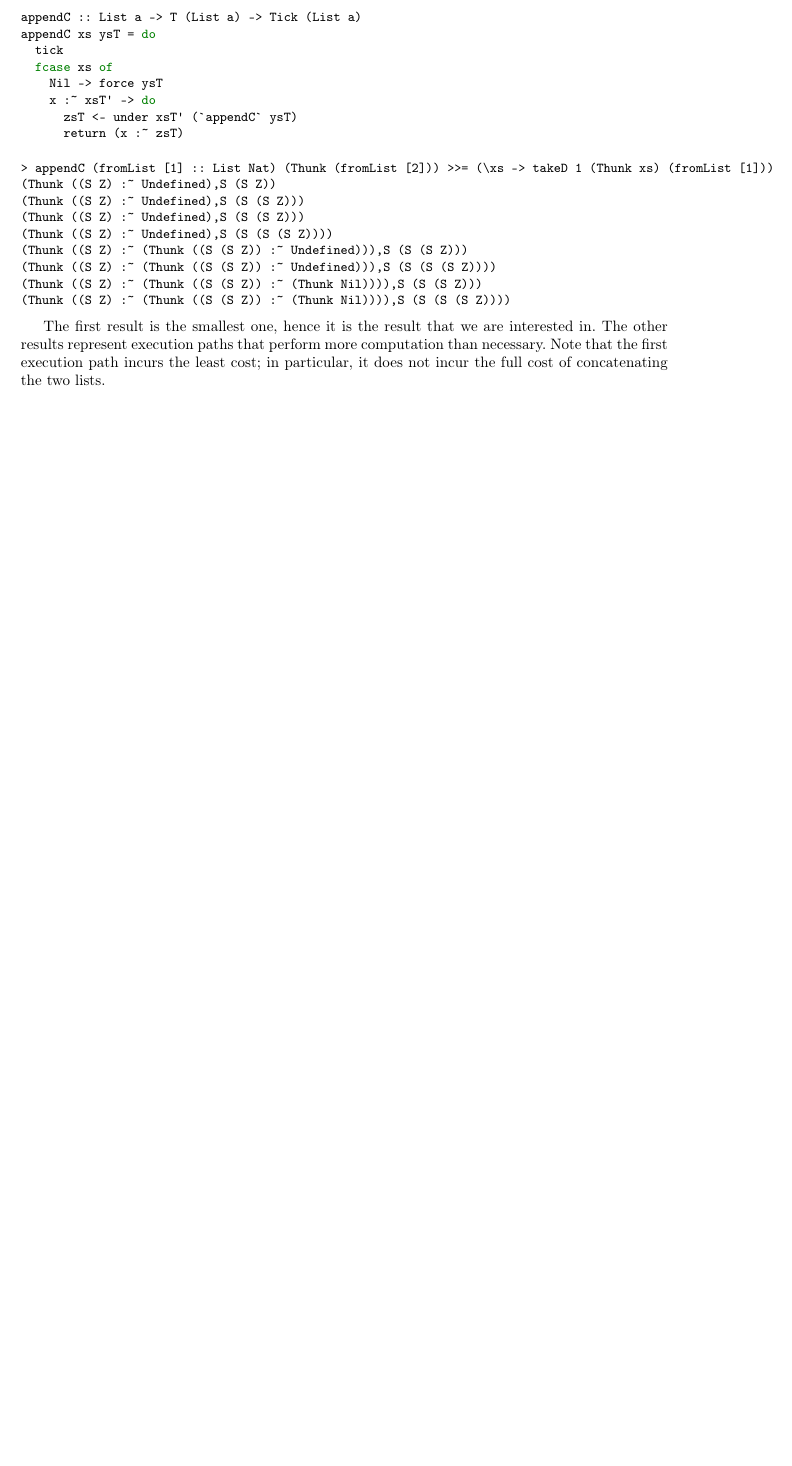
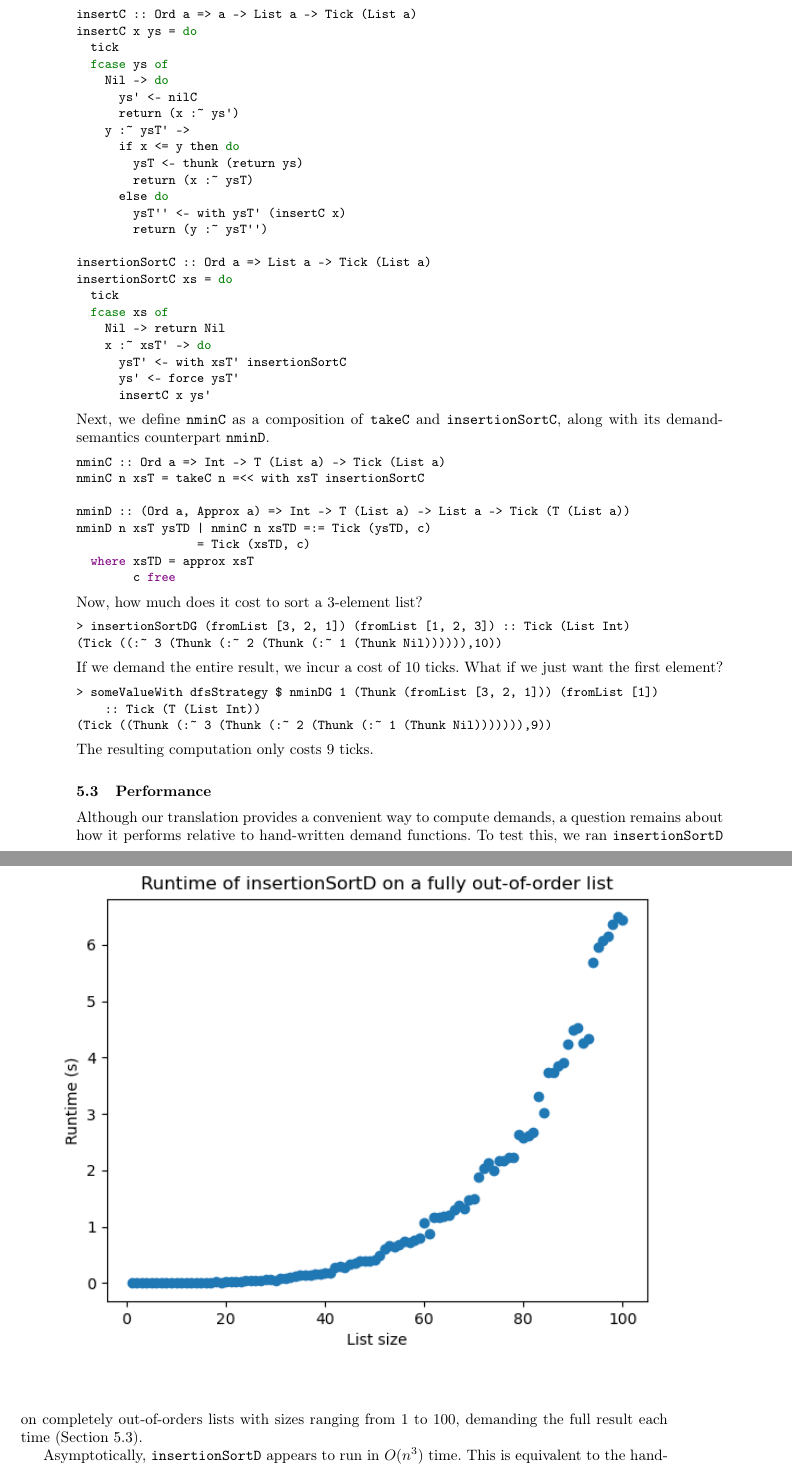
Before and after one commit to heraplem/logical-laziness-agda, a LaTeX paper (paper/paper.tex, which reads paper/case-study.tex): part of page 15 of 21 before the commit and two parts of pages 16 and 17 of 23 after it, the two joined at a grey line, cut so that both start at the same text, the shorter picture padded with empty space. Compiled offline with pdfLaTeX.

Commit message:
paper | More on the case studies

```diff
--- a/paper/case-study.tex
+++ b/paper/case-study.tex
@@ -86,2 +136,16 @@ We can exercise our implementation by verifying that taking a length-\(0\) prefi
 
 \begin{lstlisting}[language=Curry]
+insertC :: Ord a => a -> List a -> Tick (List a)
+insertC x ys = do
+  tick
+  fcase ys of
+    Nil -> do
+      ys' <- nilC
+      return (x :~ ys')
+    y :~ ysT' ->
+      if x <= y then do
+        ysT <- thunk (return ys)
+        return (x :~ ysT)
+      else do
+        ysT'' <- with ysT' (insertC x)
+        return (y :~ ysT'')
@@ -101,43 +153,49 @@ What else? A classic fact about lazy evaluation is that taking a length-\(p\) pr
-\begin{lstlisting}[language=Curry]
-appendC :: List a -> T (List a) -> Tick (List a)
-appendC xs ysT = do
+insertionSortC :: Ord a => List a -> Tick (List a)
+insertionSortC xs = do
   tick
   fcase xs of
-    Nil -> force ysT
+    Nil -> return Nil
     x :~ xsT' -> do
-      zsT <- under xsT' (`appendC` ysT)
-      return (x :~ zsT)
+      ysT' <- with xsT' insertionSortC
+      ys' <- force ysT'
+      insertC x ys'
 \end{lstlisting}
+Next, we define \texttt{nminC} as a composition of \texttt{takeC} and \texttt{insertionSortC}, along with its demand-semantics counterpart \texttt{nminD}.
+\begin{lstlisting}[language=Curry]
+nminC :: Ord a => Int -> T (List a) -> Tick (List a)
+nminC n xsT = takeC n =<< with xsT insertionSortC
 
+nminD :: (Ord a, Approx a) => Int -> T (List a) -> List a -> Tick (T (List a))
+nminD n xsT ysTD | nminC n xsTD =:= Tick (ysTD, c)
+                 = Tick (xsTD, c)
+  where xsTD = approx xsT
+        c free
+\end{lstlisting}
+Now, how much does it cost to sort a \(3\)-element list?
 \begin{lstlisting}[language=Curry]
-> appendC (fromList [1] :: List Nat) (Thunk (fromList [2])) >>= (\xs -> takeD 1 (Thunk xs) (fromList [1]))
-(Thunk ((S Z) :~ Undefined),S (S Z))
-(Thunk ((S Z) :~ Undefined),S (S (S Z)))
-(Thunk ((S Z) :~ Undefined),S (S (S Z)))
-(Thunk ((S Z) :~ Undefined),S (S (S (S Z))))
-(Thunk ((S Z) :~ (Thunk ((S (S Z)) :~ Undefined))),S (S (S Z)))
-(Thunk ((S Z) :~ (Thunk ((S (S Z)) :~ Undefined))),S (S (S (S Z))))
-(Thunk ((S Z) :~ (Thunk ((S (S Z)) :~ (Thunk Nil)))),S (S (S Z)))
-(Thunk ((S Z) :~ (Thunk ((S (S Z)) :~ (Thunk Nil)))),S (S (S (S Z))))
+> insertionSortDG (fromList [3, 2, 1]) (fromList [1, 2, 3]) :: Tick (List Int)
+(Tick ((:~ 3 (Thunk (:~ 2 (Thunk (:~ 1 (Thunk Nil)))))),10))
 \end{lstlisting}
+If we demand the entire result, we incur a cost of \(10\) ticks. What if we just want the first element?
+\begin{lstlisting}
+> someValueWith dfsStrategy $ nminDG 1 (Thunk (fromList [3, 2, 1])) (fromList [1])
+    :: Tick (T (List Int))
+(Tick ((Thunk (:~ 3 (Thunk (:~ 2 (Thunk (:~ 1 (Thunk Nil))))))),9))
+\end{lstlisting}
+The resulting computation only costs \(9\) ticks.
 
-The first result is the smallest one, hence it is the result that we are interested in. The other results represent execution paths that perform more computation than necessary. Note that the first execution path incurs the least cost; in particular, it does not incur the full cost of concatenating the two lists.
+\subsection{Performance}
 
-% \begin{itemize}
-%   \item various examples showing how our approach works
-%   \begin{itemize}
-%     \item exactly which examples will be based on experimentation: are there
-%           examples that Curry has no trouble with? examples that Curry does have
-%           trouble with?
-%     \item some candidates:
-%           \begin{itemize}
-%             \item take from head of a list (discussed earlier)
-%             \item insertion sort
-%             \item some amortized data structure
-%           \end{itemize}
-%   \end{itemize}
-%   \item (including at least one example using an amortized data structure)
-%   \item do they work? i.e., are they functionally correct?
-%   \item does Curry find all the solutions? does it ever get stuck?
-%   \item (maybe) how is the performance? are there any problems?
-% \end{itemize}
+\begin{figure}[t]
+  \includegraphics{Figs/insertionSortD_runtime.png}
+  \label{fig:insertionSortD_runtime}
+\end{figure}
+
+Although our translation provides a convenient way to compute demands, a
+question remains about how it performs relative to hand-written demand
+functions. To test this, we ran \texttt{insertionSortD} on completely
+out-of-orders lists with sizes ranging from \(1\) to \(100\), demanding the full
+result each time (\cref{fig:insertionSortD_runtime}).
+
+Asymptotically, \texttt{insertionSortD} appears to run in \(O(n^3)\) time. This
+is equivalent to the hand-written version, which, in the worst case, must call
```
Also changed, not shown: paper/translation.tex (+1 -1 lines), paper/Figs/insertionSortD_runtime.png (added), paper/case-study.tex (122 more changed lines). Lines whose indentation alone changed are shown as unchanged.
